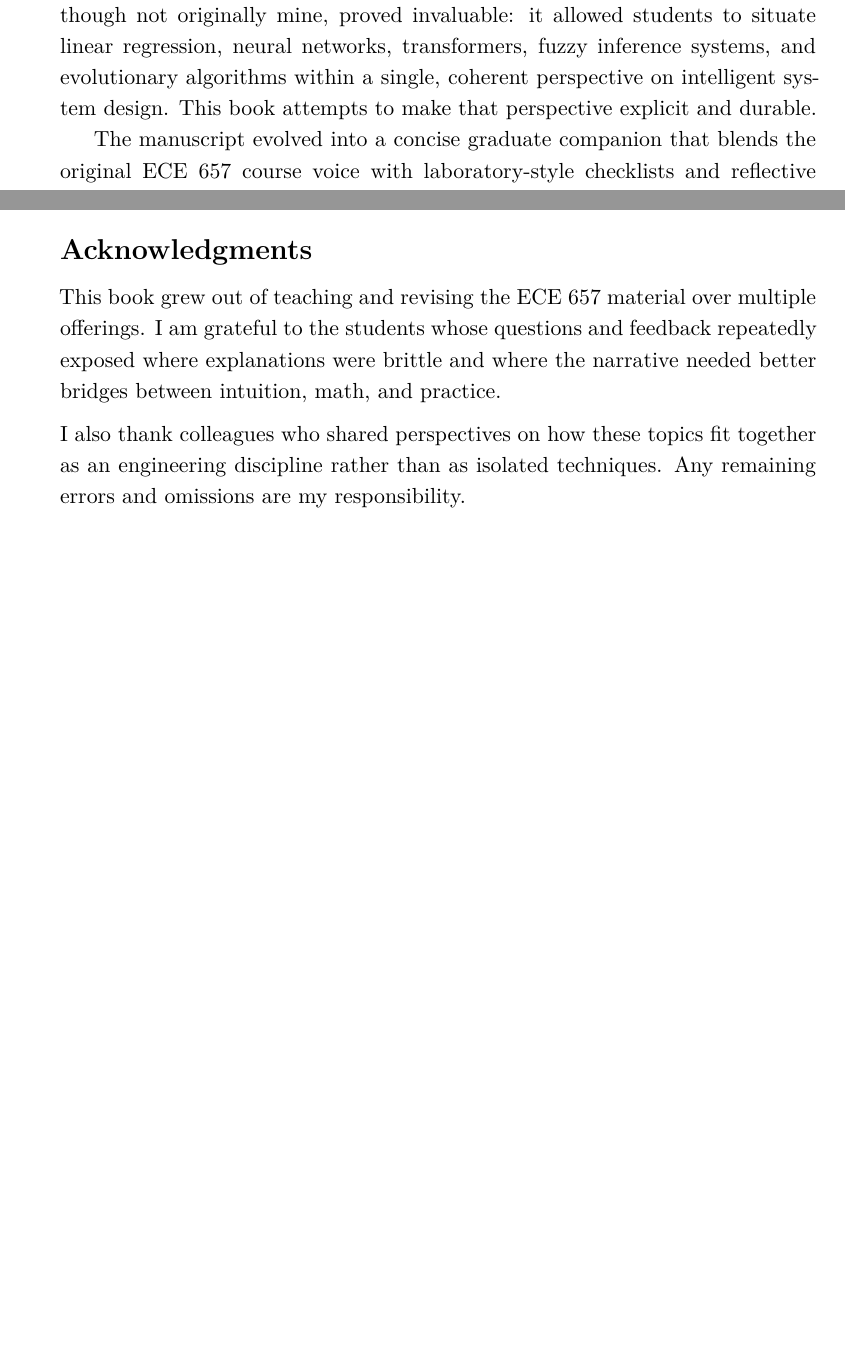
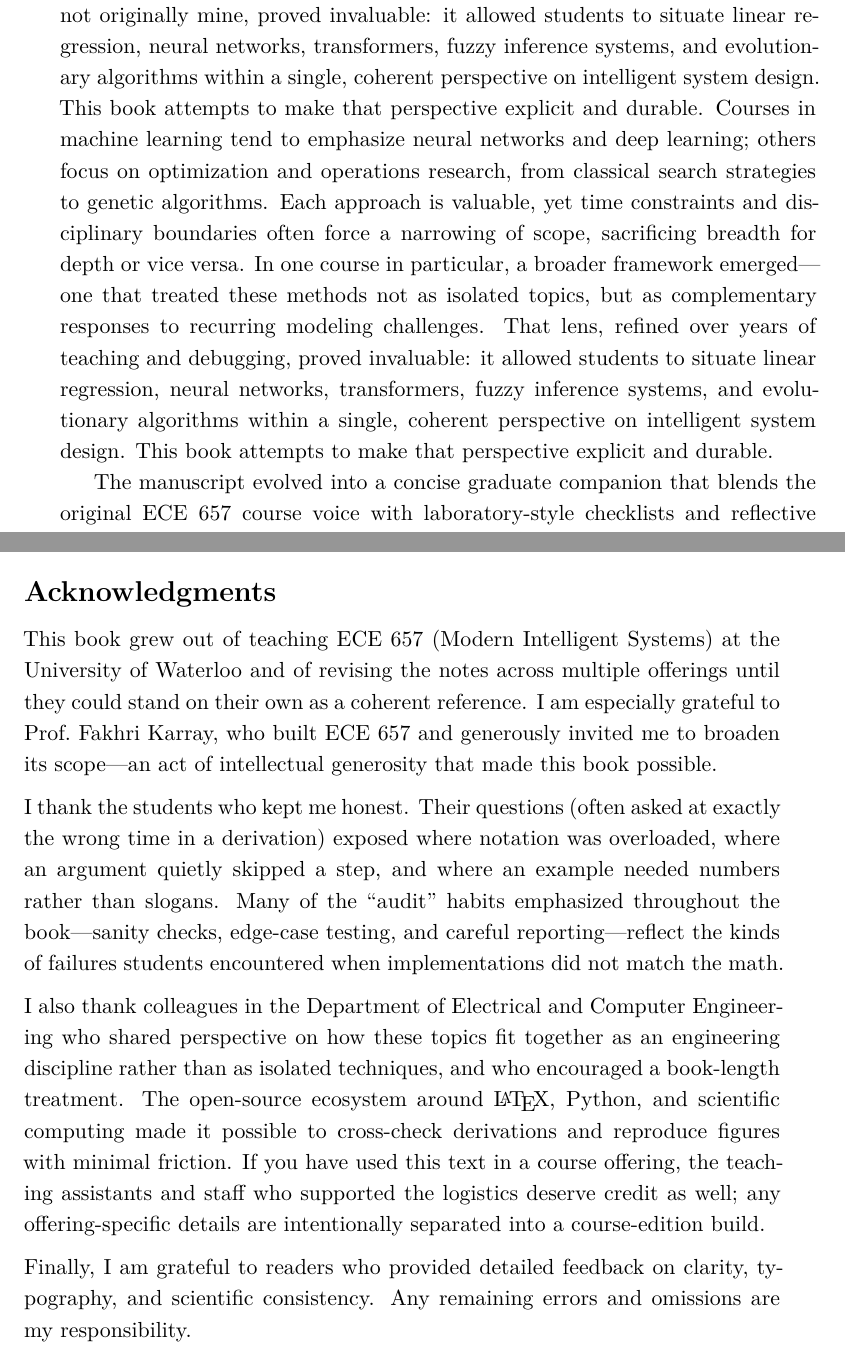
Before and after one commit to HaithamAmar/ece657book, a LaTeX document (notes_output/ece657_notes.tex, which reads notes_output/acknowledgments.tex, notes_output/preface.tex): two parts of pages 3 and 5 of 400 before the commit and two parts of pages 3 and 6 of 400 after it, joined at a grey line, cut so that both start at the same text, the shorter picture padded with empty space. The pictures show the PDF file notes_output/ece657_notes.pdf that the author committed with the source.

Commit message:
Front matter: expand acknowledgments; clarify preface provenance

```diff
--- a/notes_output/acknowledgments.tex
+++ b/notes_output/acknowledgments.tex
@@ -5,13 +5,34 @@
 \addcontentsline{toc}{section}{Acknowledgments}
 
 \noindent
-This book grew out of teaching and revising the ECE~657 material over multiple
-offerings. I am grateful to the students whose questions and feedback repeatedly
-exposed where explanations were brittle and where the narrative needed better
-bridges between intuition, math, and practice.
+This book grew out of teaching ECE~657 (Modern Intelligent Systems) at the University
+of Waterloo and of revising the notes across multiple offerings until they could
+stand on their own as a coherent reference. I am especially grateful to
+Prof.~Fakhri Karray, who built ECE~657 and generously invited me to broaden its
+scope---an act of intellectual generosity that made this book possible.
 
 \medskip
 \noindent
-I also thank colleagues who shared perspectives on how these topics fit together
-as an engineering discipline rather than as isolated techniques. Any remaining
-errors and omissions are my responsibility.
+I thank the students who kept me honest. Their questions (often asked at exactly
+the wrong time in a derivation) exposed where notation was overloaded, where an
+argument quietly skipped a step, and where an example needed numbers rather than
+slogans. Many of the ``audit'' habits emphasized throughout the book---sanity
+checks, edge-case testing, and careful reporting---reflect the kinds of failures
+students encountered when implementations did not match the math.
+
+\medskip
+\noindent
+I also thank colleagues in the Department of Electrical and Computer Engineering
+who shared perspective on how these topics fit together as an engineering
+discipline rather than as isolated techniques, and who encouraged a book-length
+treatment. The open-source ecosystem around \LaTeX{}, Python, and scientific
+computing made it possible to cross-check derivations and reproduce figures with
+minimal friction. If you have used this text in a course offering, the teaching
+assistants and staff who supported the logistics deserve credit as well; any
+offering-specific details are intentionally separated into a course-edition build.
+
+\medskip
+\noindent
+Finally, I am grateful to readers who provided detailed feedback on clarity,
+typography, and scientific consistency. Any remaining errors and omissions are
+my responsibility.
--- a/notes_output/preface.tex
+++ b/notes_output/preface.tex
@@ -3,6 +3,7 @@
 I have taught courses that engage artificial intelligence both directly---through machine learning and neural networks---and indirectly, at the level of data collection and system design. Over time, I noticed a recurring gap. While the literature offers many excellent treatments of individual techniques, it rarely provides a coherent path that guides students from foundational notions of intelligence to the advanced models used today. What is often missing is a unified narrative that connects intuition, mathematical formulation, and practical deployment across the diverse tools that constitute intelligent systems.
 
 Courses in machine learning tend to emphasize neural networks and deep learning; others focus on optimization and operations research, from classical search strategies to genetic algorithms. Each approach is valuable, yet time constraints and disciplinary boundaries often force a narrowing of scope, sacrificing breadth for depth or vice versa. In one course in particular, a broader framework emerged---one that treated these methods not as isolated topics, but as complementary responses to recurring modeling challenges. That framework, though not originally mine, proved invaluable: it allowed students to situate linear regression, neural networks, transformers, fuzzy inference systems, and evolutionary algorithms within a single, coherent perspective on intelligent system design. This book attempts to make that perspective explicit and durable.
+Courses in machine learning tend to emphasize neural networks and deep learning; others focus on optimization and operations research, from classical search strategies to genetic algorithms. Each approach is valuable, yet time constraints and disciplinary boundaries often force a narrowing of scope, sacrificing breadth for depth or vice versa. In one course in particular, a broader framework emerged---one that treated these methods not as isolated topics, but as complementary responses to recurring modeling challenges. That lens, refined over years of teaching and debugging, proved invaluable: it allowed students to situate linear regression, neural networks, transformers, fuzzy inference systems, and evolutionary algorithms within a single, coherent perspective on intelligent system design. This book attempts to make that perspective explicit and durable.
 
 The manuscript evolved into a concise graduate companion that blends the original ECE~657 course voice with laboratory-style checklists and reflective prompts. The chapters move from supervised learning foundations to fuzzy logic and evolutionary computing, mirroring the trajectory of the original course material while adding connective tissue so that a reader can revisit the material years later without searching for missing context.
 
```
Also changed, not shown: notes_output/review/editorial_issue_plan_20260216.md (+8 -0 lines), notes_output/ece657_notes.pdf.
